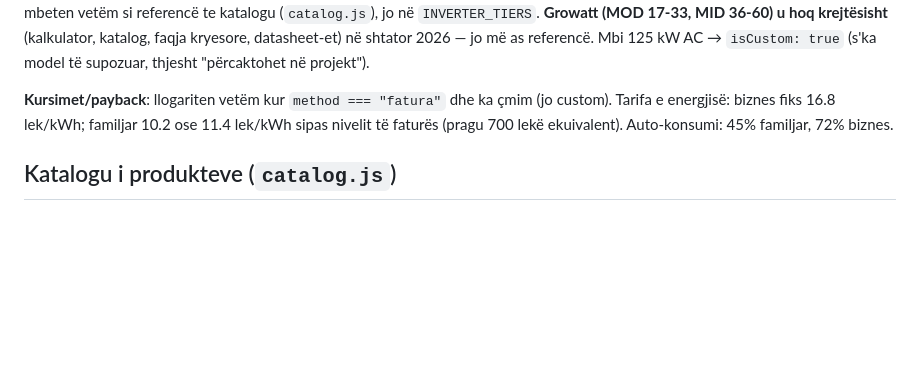
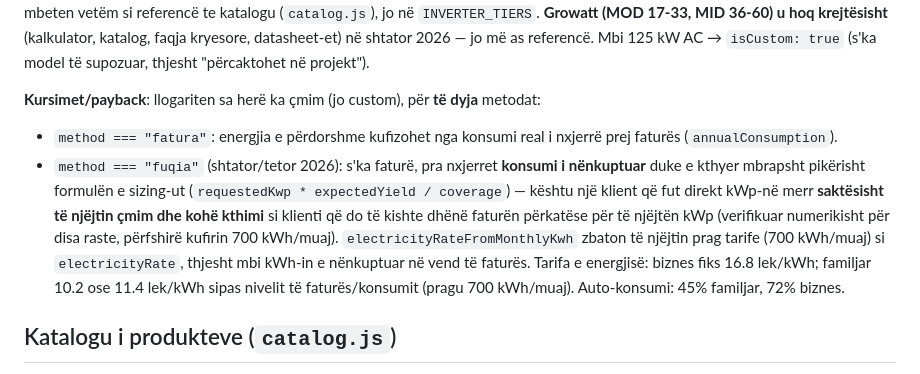
Before and after one commit to astraficka33xx/hisol-kalkulatori, a Markdown page: CLAUDE.md, the part around the change. GitHub-like rendering; blank space fills up the shorter version.

Commit message:
Document savings/payback now covering direct-power requests
Co-Authored-By: Claude Sonnet 5 <noreply@anthropic.com>
Claude-Session: https://claude.ai/code/session_01RsgJFCusaeWDwQyLRWuDhv

```diff
--- a/CLAUDE.md
+++ b/CLAUDE.md
@@ -82,9 +82,18 @@ përdor kalkulatori** — mbeten vetëm si referencë te katalogu (`catalog.js`)
 faqja kryesore, datasheet-et) në shtator 2026 — jo më as referencë.
 Mbi 125 kW AC → `isCustom: true` (s'ka model të supozuar, thjesht "përcaktohet në projekt").
 
-**Kursimet/payback**: llogariten vetëm kur `method === "fatura"` dhe ka çmim (jo custom).
+**Kursimet/payback**: llogariten sa herë ka çmim (jo custom), për **të dyja** metodat:
+- `method === "fatura"`: energjia e përdorshme kufizohet nga konsumi real i nxjerrë prej faturës
+  (`annualConsumption`).
+- `method === "fuqia"` (shtator/tetor 2026): s'ka faturë, pra nxjerret **konsumi i
+  nënkuptuar** duke e kthyer mbrapsht pikërisht formulën e sizing-ut (`requestedKwp *
+  expectedYield / coverage`) — kështu një klient që fut direkt kWp-në merr **saktësisht të
+  njëjtin çmim dhe kohë kthimi** si klienti që do të kishte dhënë faturën përkatëse për të
+  njëjtën kWp (verifikuar numerikisht për disa raste, përfshirë kufirin 700 kWh/muaj).
+  `electricityRateFromMonthlyKwh` zbaton të njëjtin prag tarife (700 kWh/muaj) si
+  `electricityRate`, thjesht mbi kWh-in e nënkuptuar në vend të faturës.
 Tarifa e energjisë: biznes fiks 16.8 lek/kWh; familjar 10.2 ose 11.4 lek/kWh sipas nivelit
-të faturës (pragu 700 lekë ekuivalent). Auto-konsumi: 45% familjar, 72% biznes.
+të faturës/konsumit (pragu 700 kWh/muaj). Auto-konsumi: 45% familjar, 72% biznes.
 
 ## Katalogu i produkteve (`catalog.js`)
 
```
